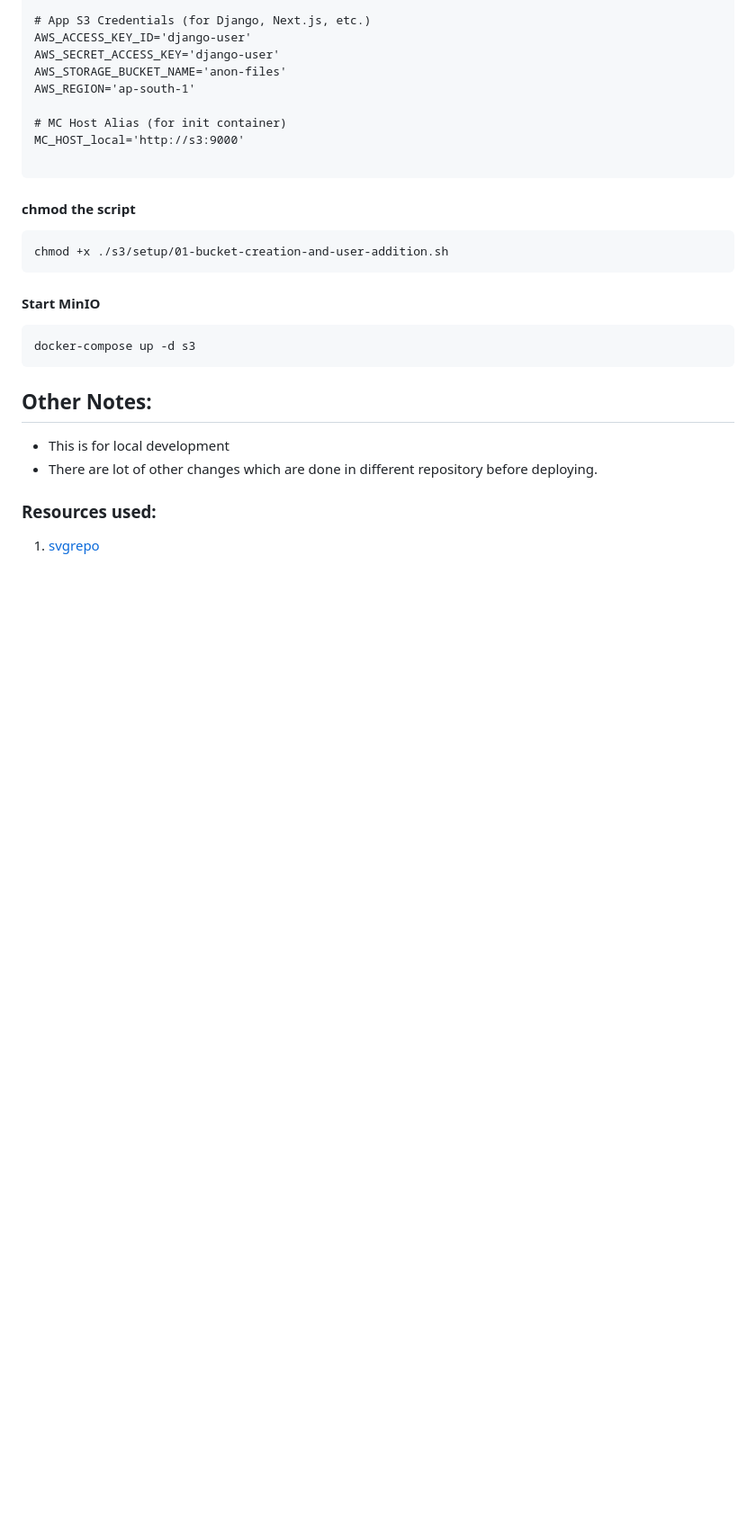
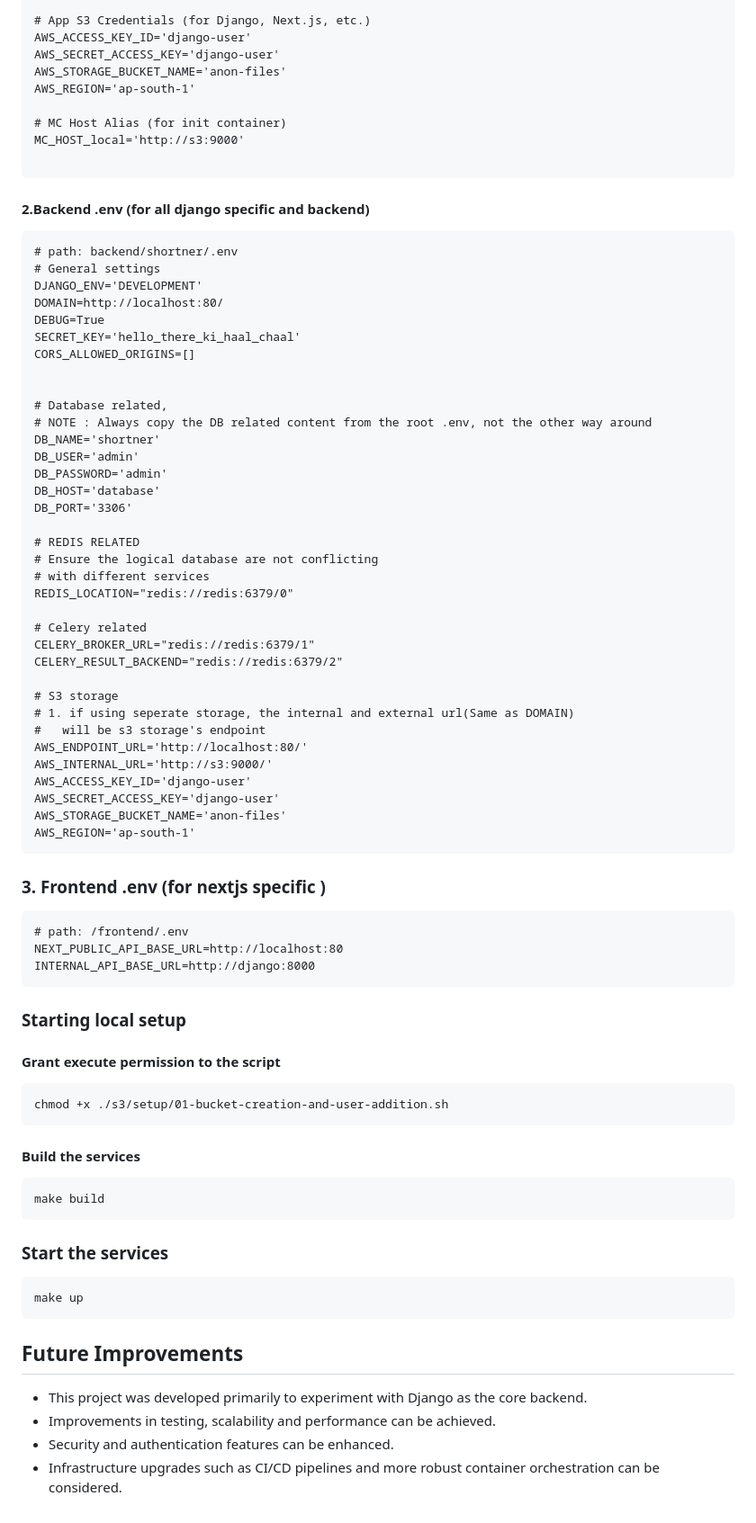
Before and after one commit to dev-mahadev/AnonShare, a Markdown page: README.md, the part around the change printed below. Shown: that part at 90% size. Rendered like a GitHub page; blank space fills up the shorter version.

````diff
--- a/README.md
+++ b/README.md
@@ -99,20 +73,72 @@ AWS_REGION='ap-south-1'
 MC_HOST_local='http://s3:9000'
 
 ```
-#### chmod the script
+
+#### 2.Backend .env (for all django specific and backend)
+```
+# path: backend/shortner/.env
+# General settings
+DJANGO_ENV='DEVELOPMENT'
+DOMAIN=http://localhost:80/
+DEBUG=True
+SECRET_KEY='hello_there_ki_haal_chaal'
+CORS_ALLOWED_ORIGINS=[]
+
+
+# Database related,
+# NOTE : Always copy the DB related content from the root .env, not the other way around
+DB_NAME='shortner'
+DB_USER='admin'
+DB_PASSWORD='admin'
+DB_HOST='database'
+DB_PORT='3306'
+
+# REDIS RELATED
+# Ensure the logical database are not conflicting
+# with different services
+REDIS_LOCATION="redis://redis:6379/0"
+
+# Celery related
+CELERY_BROKER_URL="redis://redis:6379/1"
+CELERY_RESULT_BACKEND="redis://redis:6379/2"
+
+# S3 storage
+# 1. if using seperate storage, the internal and external url(Same as DOMAIN)
+# 	will be s3 storage's endpoint
+AWS_ENDPOINT_URL='http://localhost:80/'
+AWS_INTERNAL_URL='http://s3:9000/'
+AWS_ACCESS_KEY_ID='django-user'
+AWS_SECRET_ACCESS_KEY='django-user'
+AWS_STORAGE_BUCKET_NAME='anon-files'
+AWS_REGION='ap-south-1'
+```
+
+### 3. Frontend .env (for nextjs specific )
+```
+# path: /frontend/.env
+NEXT_PUBLIC_API_BASE_URL=http://localhost:80
+INTERNAL_API_BASE_URL=http://django:8000
+```
+
+### Starting local setup
+#### Grant execute permission to the script
 ```
 chmod +x ./s3/setup/01-bucket-creation-and-user-addition.sh
 ```
-#### Start MinIO
+
+#### Build the services
 ```
-docker-compose up -d s3
+make build
 ```
 
+### Start the services
+```
+make up
+```
 
-## Other Notes:
-- This is for local development
-- There are lot of other changes which are done in different repository before deploying.
+## Future Improvements
 
-
-### Resources used:
-1. [svgrepo](https://www.svgrepo.com/)
+- This project was developed primarily to experiment with Django as the core backend.
+- Improvements in testing, scalability and performance can be achieved.
+- Security and authentication features can be enhanced.
+- Infrastructure upgrades such as CI/CD pipelines and more robust container orchestration can be considered.
````
Also changed, not shown: other parts of README.md (+37 -63 lines), assets/png/01-overview.png (added), 6 other files.
